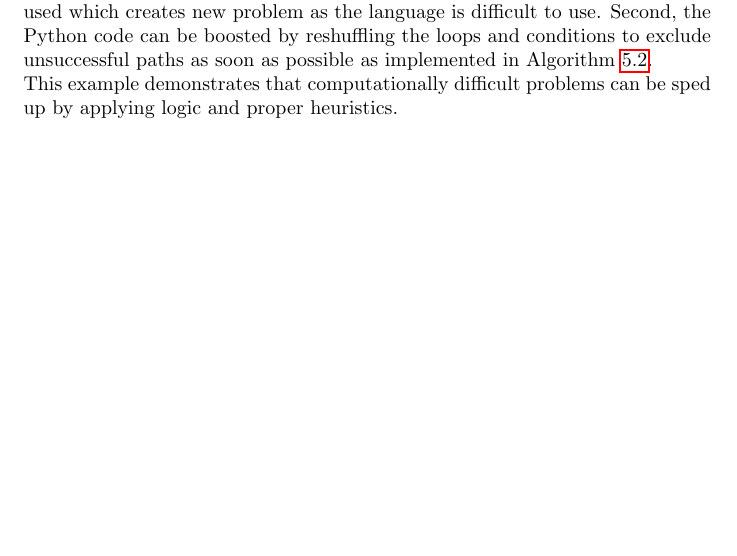
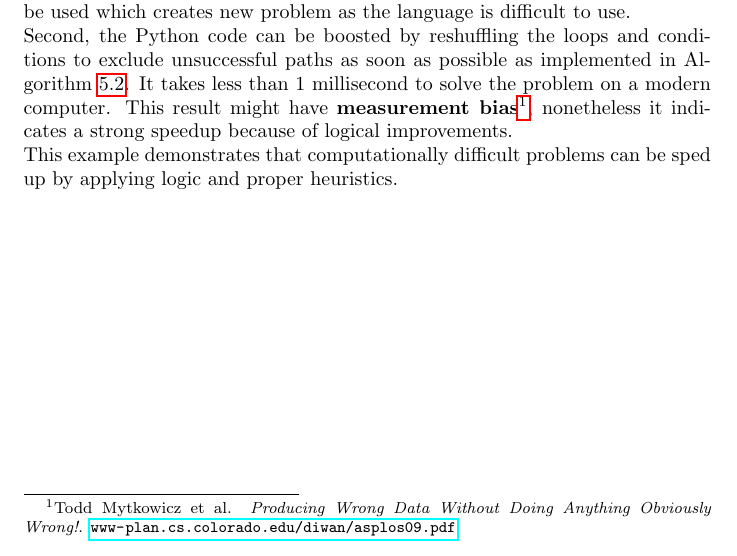
Before and after one commit to karimif/ai_notes, a LaTeX thesis (notes.tex): part of page 24 of 74, cut so that both start at the same text, the shorter picture padded with empty space. Compiled offline with pdfLaTeX.

Commit message:
Reference to measurement bias in speedup

```diff
--- a/notes.tex
+++ b/notes.tex
@@ -1041,11 +1041,12 @@ There are two questions:
 Algorithm~\ref{python:zebrapuzzleslow} is an initial implementation to solve the zebra puzzle. As there are $5!^5$ permutations, the algorithm is too slow. It uses an iterator to avoid far indentations.
 \\
 There are multiple strategies to solve this problem faster. First, {\em Prolog} could be used which creates new problem as the language is difficult to use.
+\\
 Second, the Python code can be boosted by reshuffling the loops and conditions to exclude unsuccessful paths as soon as possible as implemented in Algorithm~\ref{python:zebrapuzzlefast}.
+It takes less than 1 millisecond to solve the problem on a modern computer.
+This result might have {\bf measurement bias}\footnote{Todd Mytkowicz et al. {\em Producing Wrong Data Without Doing Anything Obviously Wrong!}. \url{www-plan.cs.colorado.edu/diwan/asplos09.pdf}}, nonetheless it indicates a strong speedup because of logical improvements.
 \\
 This example demonstrates that computationally difficult problems can be sped up by applying logic and proper heuristics.
-
-% Add reference to measurement baias
 
 \begin{algorithm}
 \caption{Inefficient solution of the zebra puzzle}
```
